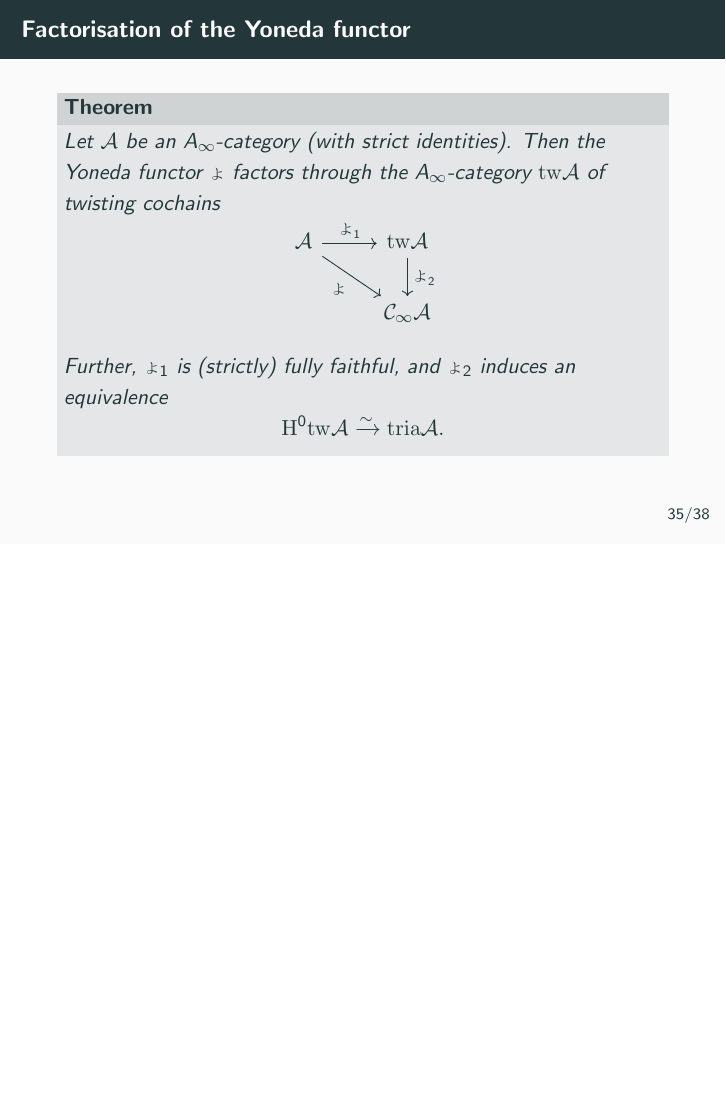
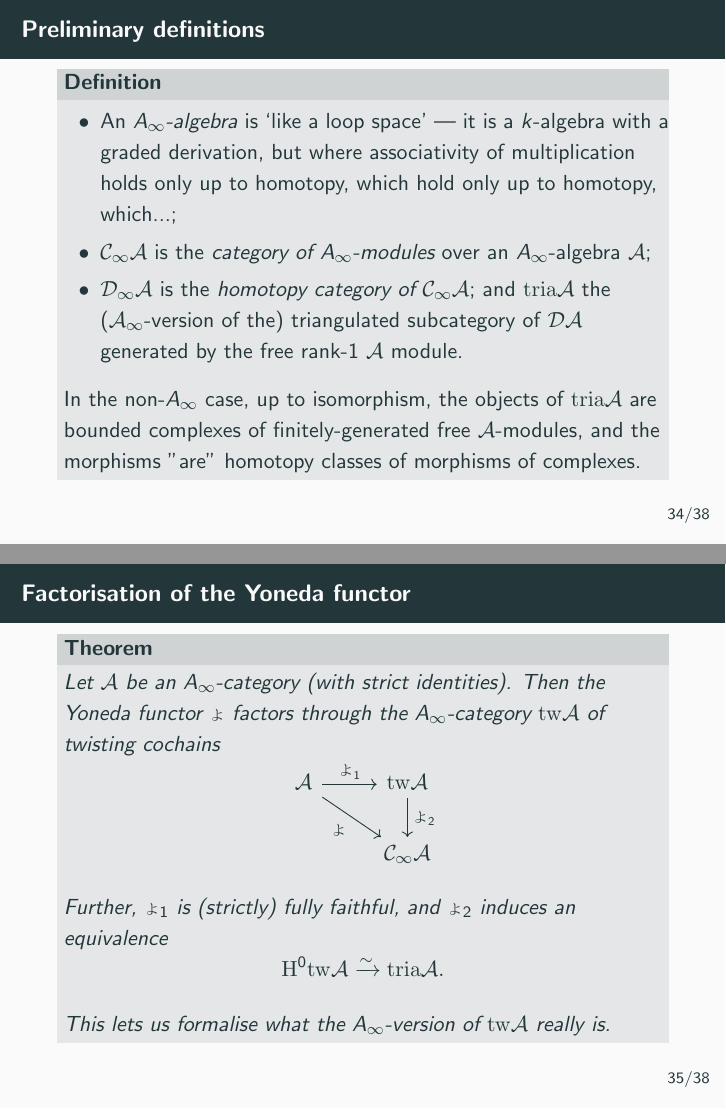
Before and after one commit to thosgood/papers, LaTeX slides (twisting-cochains-YTM19/twisting-cochains-YTM19.tex): page 75 of 85 before the commit and pages 75 and 78 of 88 after it, the two joined at a grey line, the shorter picture padded with empty space. Compiled offline with pdfLaTeX.

Commit message:
last-minute fixes

```diff
--- a/twisting-cochains-YTM19/twisting-cochains-YTM19.tex
+++ b/twisting-cochains-YTM19/twisting-cochains-YTM19.tex
@@ -467,8 +468,10 @@
                 \begin{itemize}
                     \item An \emph{$A_\infty$-algebra} is `like a loop space' --- it is a $k$-algebra with a graded derivation, but where associativity of multiplication holds only up to homotopy, which hold only up to homotopy, which...;
                     \item $\mathcal{C}_\infty\mathcal{A}$ is the \emph{category of $A_\infty$-modules} over an $A_\infty$-algebra $\mathcal{A}$;
-                    \item $\mathcal{D}_\infty\mathcal{A}$ is the \emph{homotopy category of $\mathcal{C}_\infty\mathcal{A}$}.
+                    \item $\mathcal{D}_\infty\mathcal{A}$ is the \emph{homotopy category of $\mathcal{C}_\infty\mathcal{A}$}; and $\mathrm{tria}\mathcal{A}$ the ($\mathcal{A}_\infty$-version of the) triangulated subcategory of $\mathcal{D}\mathcal{A}$ generated by the free rank-1 $\mathcal{A}$ module.
                 \end{itemize}
+                \pause
+                In the non-$A_\infty$ case, up to isomorphism, the objects of $\mathrm{tria}\mathcal{A}$ are bounded complexes of finitely-generated free $\mathcal{A}$-modules, and the morphisms "are" homotopy classes of morphisms of complexes.
             \end{definition}
         \end{frame}
 
@@ -493,6 +496,10 @@
                 \begin{equation*}
                     \mathrm{H}^0\mathrm{tw}\mathcal{A} \xrightarrow{\sim} \mathrm{tria}\mathcal{A}.
                 \end{equation*}
+
+                \pause
+
+                This lets us formalise what the $A_\infty$-version of $\mathrm{tw}\mathcal{A}$ really is.
             \end{theorem}
         \end{frame}
 
```
Also changed, not shown: twisting-cochains-YTM19/twisting-cochains-YTM19-handout.pdf, twisting-cochains-YTM19/twisting-cochains-YTM19.pdf, twisting-cochains-YTM19/twisting-cochains-YTM19.tex (1 more changed lines).
